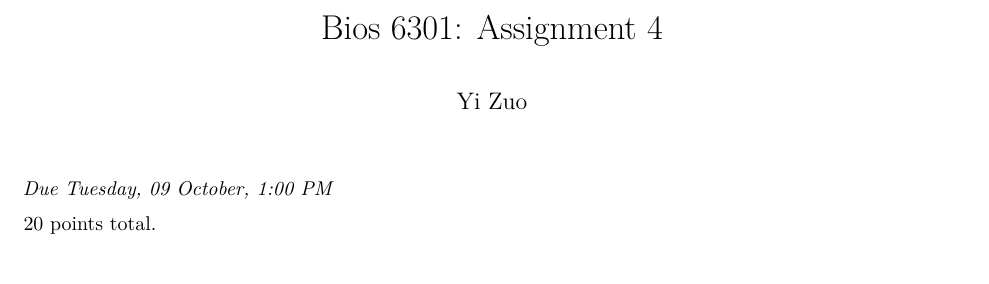
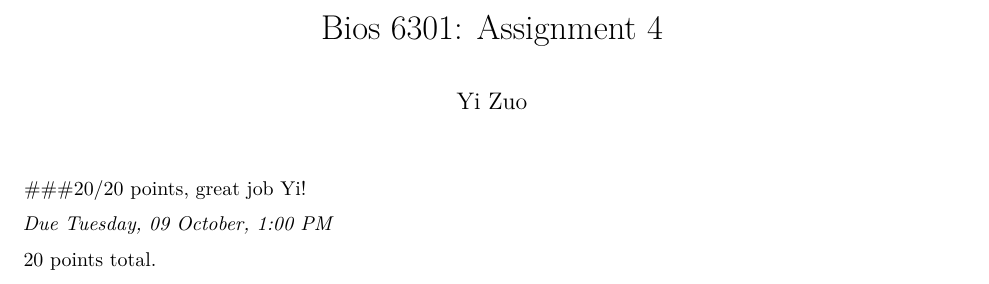
Before and after one commit to zuoyi93/BIOS6301-HW, an R Markdown document (homework4.rmd): part of page 1 of 2, cut so that both start at the same text. Rendered offline with R 4.5, knitr and Pandoc, then LaTeX, with nearby package versions.

Commit message:
Homework 4 Grade

```diff
--- a/homework4.rmd
+++ b/homework4.rmd
@@ -3,6 +3,8 @@ title: 'Bios 6301: Assignment 4'
 author: Yi Zuo
 output: pdf_document
 ---
+
+###20/20 points, great job Yi!
 
 *Due Tuesday, 09 October, 1:00 PM*
 
```
